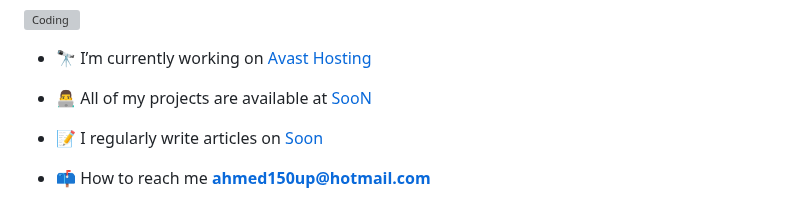
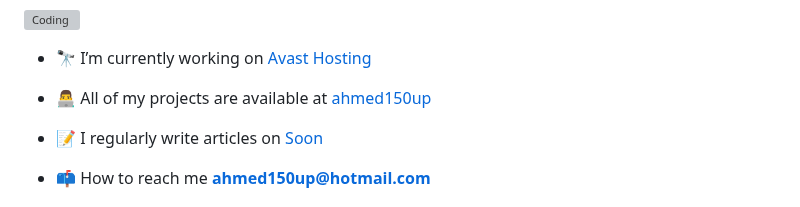
Before and after one commit to ahmed150up/Ahmed150up, a Markdown page: README.md, the part around the change. Drawn GitHub-style; grey boxes are pictures that could not be loaded.

```diff
--- a/README.md
+++ b/README.md
@@ -6,7 +6,7 @@
 
 - 🔭 I’m currently working on [Avast Hosting](http://avasthosting.xyz)
 
-- 👨‍💻 All of my projects are available at [SooN](SooN)
+- 👨‍💻 All of my projects are available at [ahmed150up](https://ahmed150up.site/)
 
 - 📝 I regularly write articles on [Soon](Soon)
 
```
